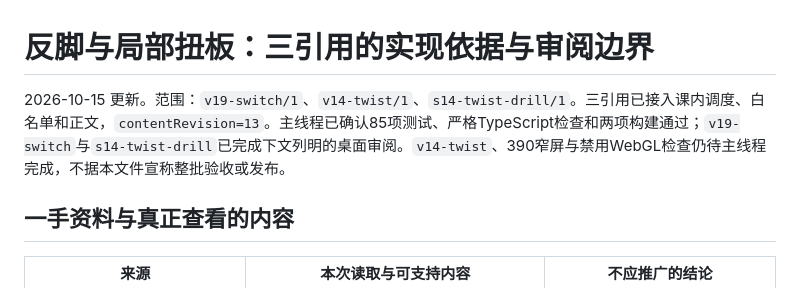
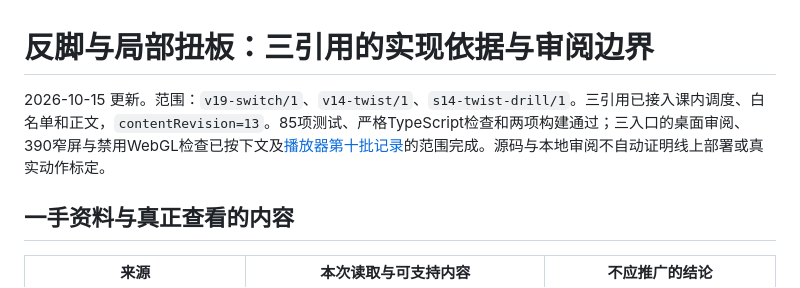
Before and after one commit to yichenluan/snowboard, a Markdown page: docs/lesson-switch-twist-research.md, the part around the change. GitHub-like rendering.

```diff
--- a/docs/lesson-switch-twist-research.md
+++ b/docs/lesson-switch-twist-research.md
@@ -1,6 +1,6 @@
 # 反脚与局部扭板：三引用的实现依据与审阅边界
 
-2026-10-15 更新。范围：`v19-switch/1`、`v14-twist/1`、`s14-twist-drill/1`。三引用已接入课内调度、白名单和正文，`contentRevision=13`。主线程已确认85项测试、严格TypeScript检查和两项构建通过；`v19-switch`与`s14-twist-drill`已完成下文列明的桌面审阅。`v14-twist`、390窄屏与禁用WebGL检查仍待主线程完成，不据本文件宣称整批验收或发布。
+2026-10-15 更新。范围：`v19-switch/1`、`v14-twist/1`、`s14-twist-drill/1`。三引用已接入课内调度、白名单和正文，`contentRevision=13`。85项测试、严格TypeScript检查和两项构建通过；三入口的桌面审阅、390窄屏与禁用WebGL检查已按下文及[播放器第十批记录](lesson-player-review.md)的范围完成。源码与本地审阅不自动证明线上部署或真实动作标定。
 
 ## 一手资料与真正查看的内容
 
```
Also changed, not shown: README.md (+2 -2 lines).
